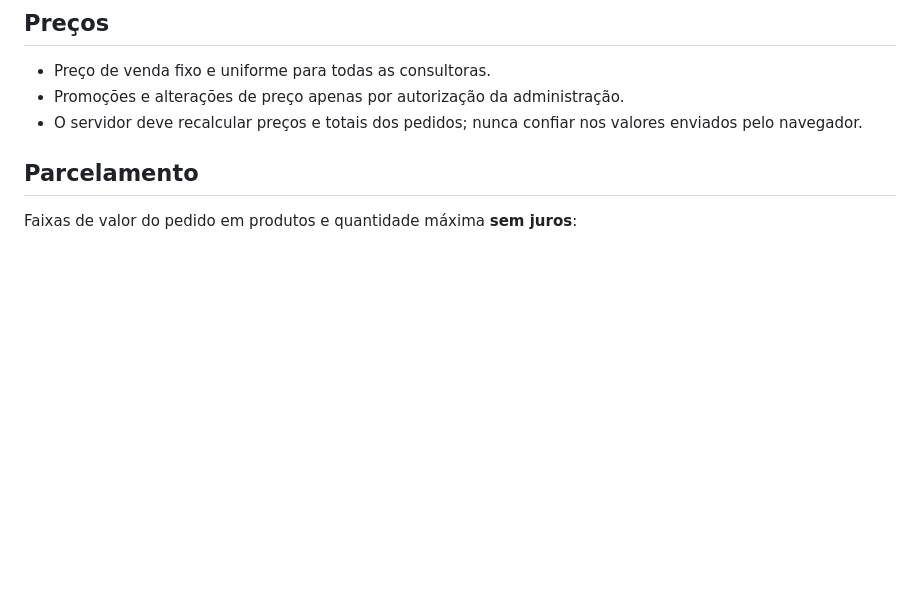
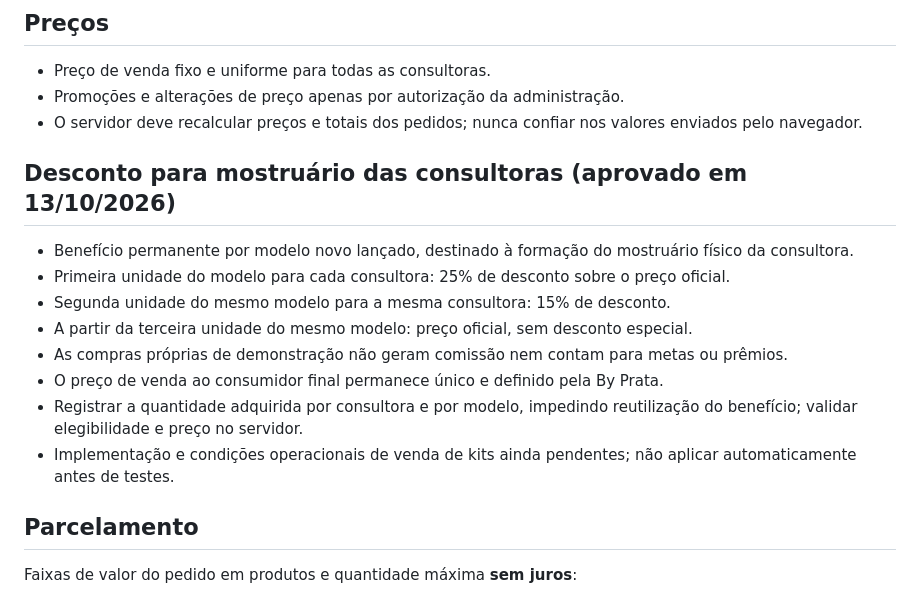
Before and after one commit to xavi-matrix/by-prata-, a Markdown page: prototipo-vendedora/PLANO-COMERCIAL-BY-PRATA.md, the part around the change. Rendered like a GitHub page; blank space fills up the shorter version.

Commit message:
docs: registrar descontos permanentes para mostruario de consultoras

```diff
--- a/prototipo-vendedora/PLANO-COMERCIAL-BY-PRATA.md
+++ b/prototipo-vendedora/PLANO-COMERCIAL-BY-PRATA.md
@@ -12,6 +12,16 @@ Status: decisões aprovadas em 12/10/2026. Documento de referência para desenvo
 - Preço de venda fixo e uniforme para todas as consultoras.
 - Promoções e alterações de preço apenas por autorização da administração.
 - O servidor deve recalcular preços e totais dos pedidos; nunca confiar nos valores enviados pelo navegador.
+
+## Desconto para mostruário das consultoras (aprovado em 13/10/2026)
+- Benefício permanente por modelo novo lançado, destinado à formação do mostruário físico da consultora.
+- Primeira unidade do modelo para cada consultora: 25% de desconto sobre o preço oficial.
+- Segunda unidade do mesmo modelo para a mesma consultora: 15% de desconto.
+- A partir da terceira unidade do mesmo modelo: preço oficial, sem desconto especial.
+- As compras próprias de demonstração não geram comissão nem contam para metas ou prêmios.
+- O preço de venda ao consumidor final permanece único e definido pela By Prata.
+- Registrar a quantidade adquirida por consultora e por modelo, impedindo reutilização do benefício; validar elegibilidade e preço no servidor.
+- Implementação e condições operacionais de venda de kits ainda pendentes; não aplicar automaticamente antes de testes.
 
 ## Parcelamento
 Faixas de valor do pedido em produtos e quantidade máxima **sem juros**:
```
